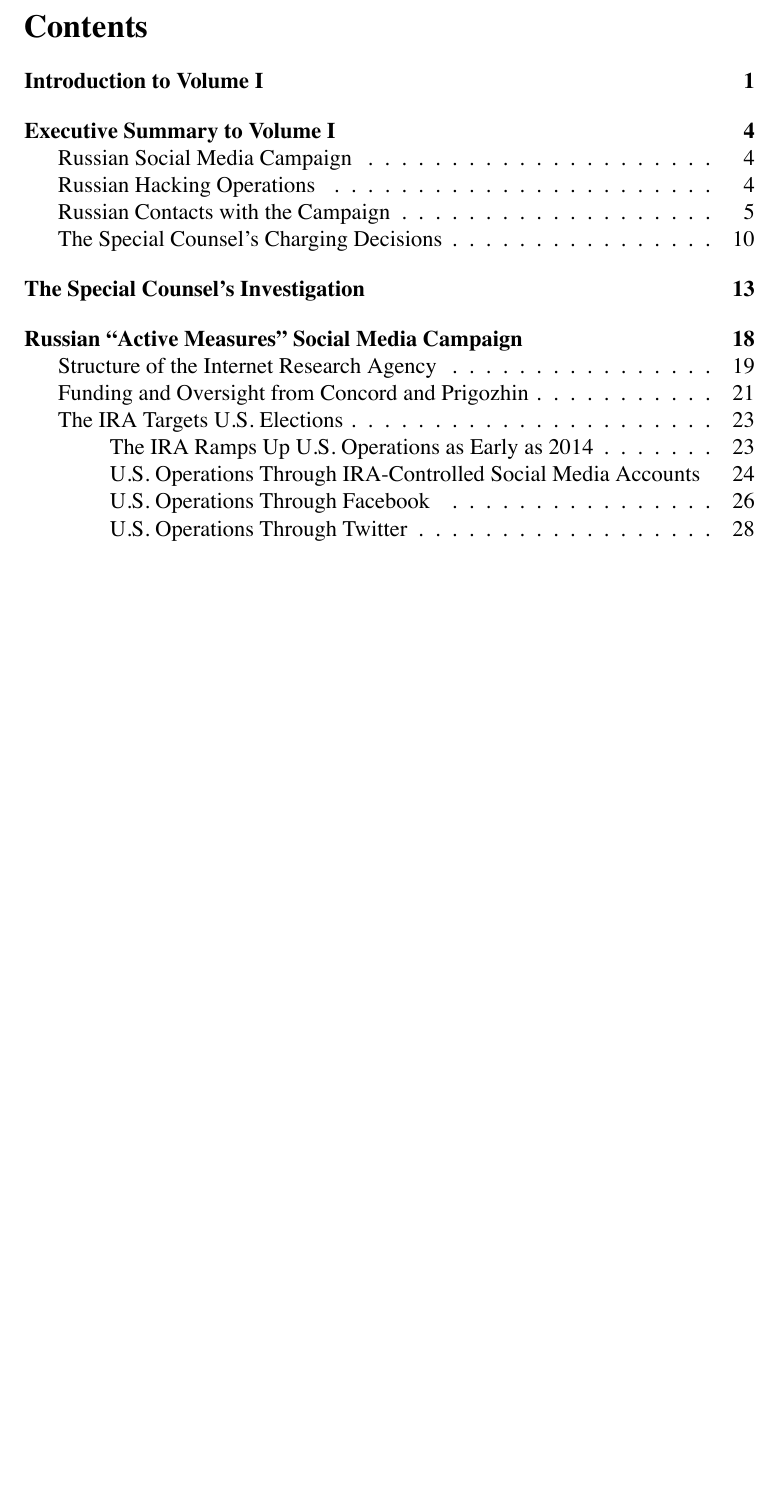
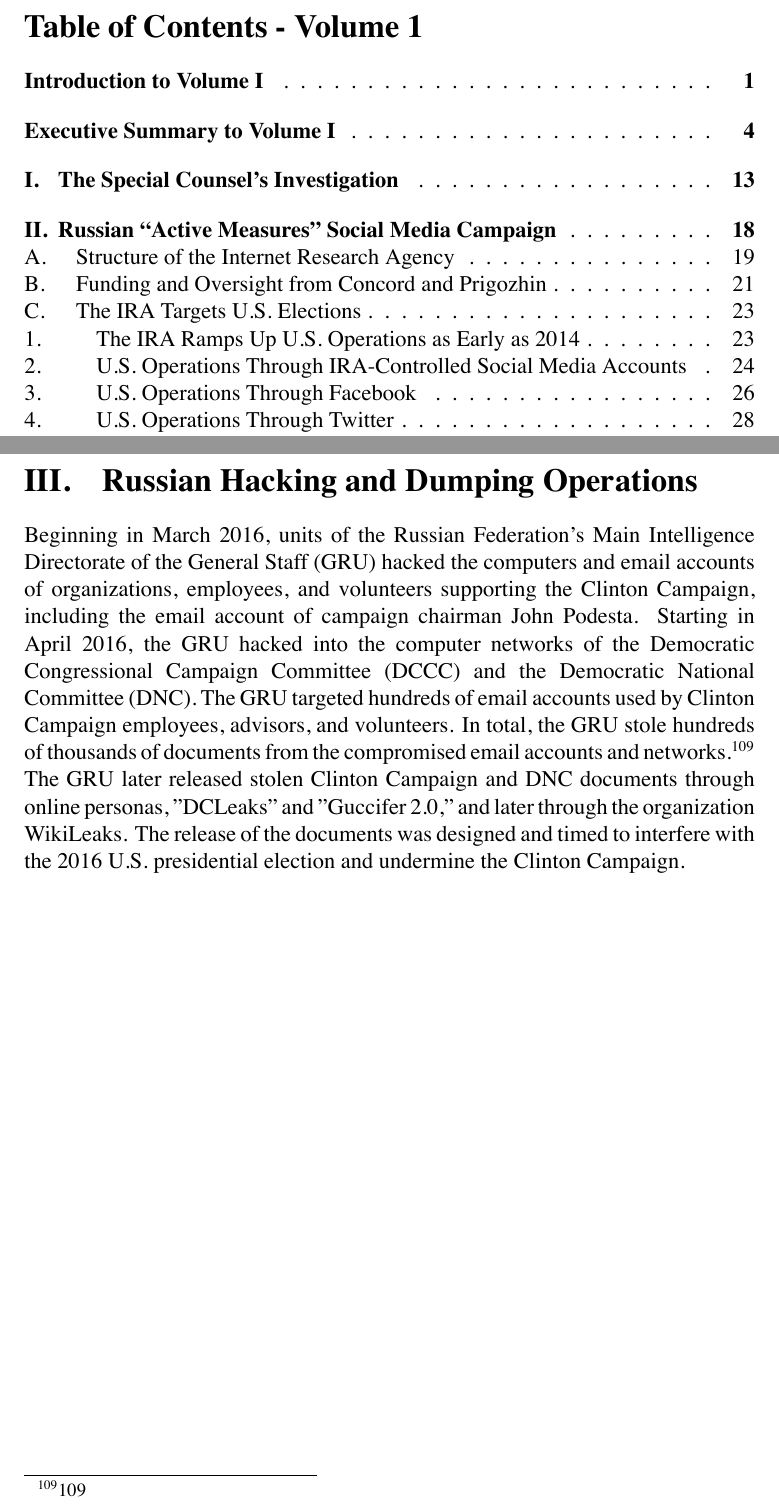
Before and after one commit to iandennismiller/mueller-report, a LaTeX document (src/volume-1/main.tex, which reads src/volume-1/executive-summary.tex, src/volume-1/hacking-dumping.tex, src/volume-1/introduction.tex): part of page 2 of 38 before the commit and two parts of pages 2 and 39 of 39 after it, the two joined at a grey line, cut so that both start at the same text, the shorter picture padded with empty space. The pictures show the PDF file products/mueller-report-vol-1.pdf that the author committed with the source.

Commit message:
working on table of contents, section headings, page headers

```diff
--- a/src/volume-1/executive-summary.tex
+++ b/src/volume-1/executive-summary.tex
@@ -1,6 +1,9 @@
-\section{Executive Summary to Volume I}
+\section*{Executive Summary to Volume I}
+\label{sec:executive}
+\addcontentsline{toc}{section}{\nameref{sec:executive}}
+\markboth{Executive Summary to Volume I}{Executive Summary to Volume I}
 
-\subsection{Russian Social Media Campaign}
+\subsection*{Russian Social Media Campaign}
 
 The Internet Research Agency (IRA) carried out the earliest Russian interference operations identified by the investigation - a social media campaign designed to provoke and amplify political and social discord in the United States.
 The IRA was based in St. Petersburg, Russia, and received funding from Russian oligarch Yevgeniy Prigozhin and companies he controlled.
--- a/src/volume-1/hacking-dumping.tex
+++ b/src/volume-1/hacking-dumping.tex
@@ -0,0 +1,9 @@
+\section{Russian Hacking and Dumping Operations}
+
+Beginning in March 2016, units of the Russian Federation's Main Intelligence Directorate of the General Staff (GRU) hacked the computers and email accounts of organizations, employees, and volunteers supporting the Clinton Campaign, including the email account of campaign chairman John Podesta.
+Starting in April 2016, the GRU hacked into the computer networks of the Democratic Congressional Campaign Committee (DCCC) and the Democratic National Committee (DNC).
+The GRU targeted hundreds of email accounts used by Clinton Campaign employees, advisors, and volunteers.
+In total, the GRU stole hundreds of thousands of documents from the compromised email accounts and networks.% 109
+\footnote{109}
+The GRU later released stolen Clinton Campaign and DNC documents through online personas, "DCLeaks" and "Guccifer 2.0," and later through the organization WikiLeaks.
+The release of the documents was designed and timed to interfere with the 2016 U.S. presidential election and undermine the Clinton Campaign.
--- a/src/volume-1/introduction.tex
+++ b/src/volume-1/introduction.tex
@@ -1,4 +1,7 @@
-\section{Introduction to Volume I}
+\section*{Introduction to Volume I}
+\label{sec:introduction}
+\addcontentsline{toc}{section}{\nameref{sec:introduction}}
+\markboth{Introduction to Volume I}{Introduction to Volume I}
 
 This report is submitted to the Attorney General pursuant to 28 C.F.R. \S 600.8(c), which states that, "[a]t the conclusion of the Special Counsel's work, he ... shall provide the Attorney General a confidential report explaining the prosecution or declination decisions [the Special Counsel] reached."
 
--- a/src/volume-1/table-of-contents.tex
+++ b/src/volume-1/table-of-contents.tex
@@ -1,3 +1,7 @@
+\thispagestyle{empty}
+
+\renewcommand*{\contentsname}{Table of Contents - Volume 1}
+
 \pagenumbering{roman}
 \tableofcontents
 \newpage
```
Also changed, not shown: src/volume-1/includes.tex (+20 -3 lines), products/mueller-report-vol-1.pdf, src/volume-1/executive-summary.tex (6 more changed lines).
